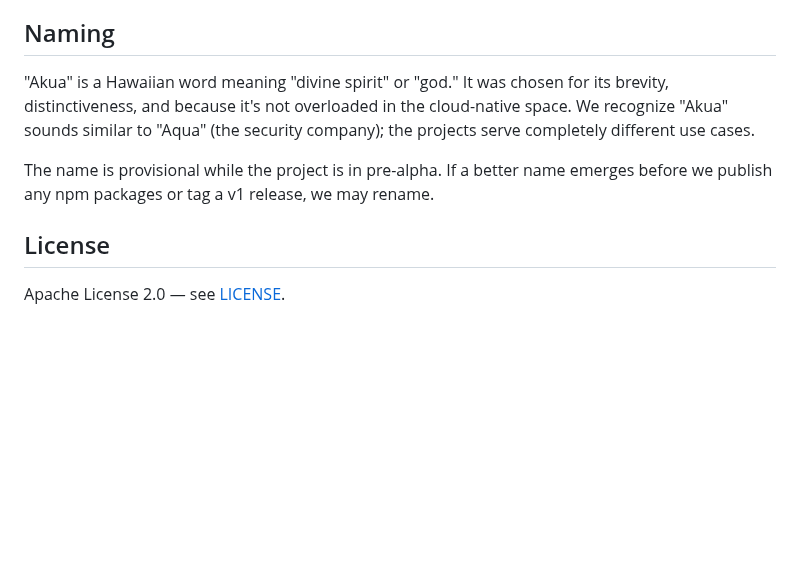
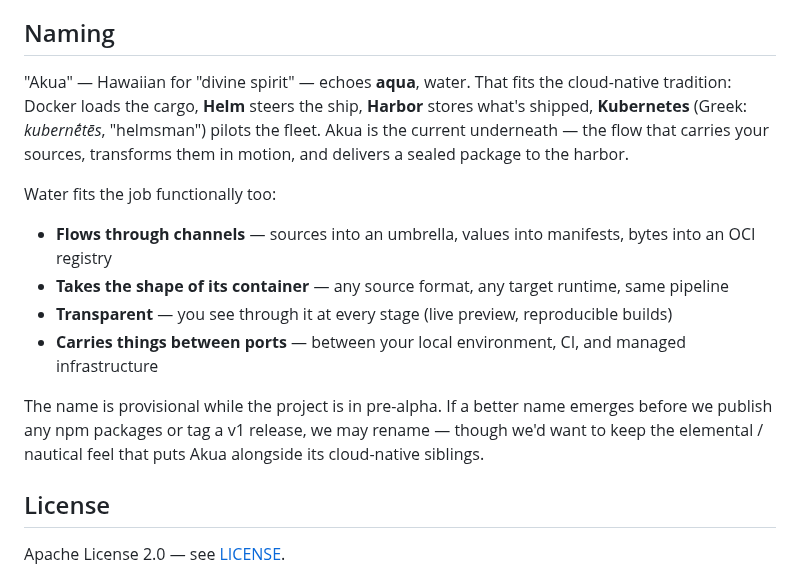
Before and after one commit to cnap-tech/akua, a Markdown page: README.md, the part around the change. Drawn GitHub-style; blank space fills up the shorter version.

Commit message:
docs(readme): replace defensive Aqua disambiguation with positive water metaphor
Instead of "we recognize Akua sounds similar to Aqua" (defensive,
concedes a conflict), lean into the water metaphor as part of the
cloud-native nautical tradition — Docker loads cargo, Helm steers,
Harbor stores, Kubernetes pilots, Akua flows.

Water fits functionally too: sources flow through channels into
artifacts, takes any container shape (source format), stays
transparent (preview), carries between ports (local/CI/managed).

```diff
--- a/README.md
+++ b/README.md
@@ -215,9 +215,16 @@ Akua builds on and contributes to the Kubernetes/Helm ecosystem:
 
 ## Naming
 
-"Akua" is a Hawaiian word meaning "divine spirit" or "god." It was chosen for its brevity, distinctiveness, and because it's not overloaded in the cloud-native space. We recognize "Akua" sounds similar to "Aqua" (the security company); the projects serve completely different use cases.
+"Akua" — Hawaiian for "divine spirit" — echoes **aqua**, water. That fits the cloud-native tradition: Docker loads the cargo, **Helm** steers the ship, **Harbor** stores what's shipped, **Kubernetes** (Greek: *kubernḗtēs*, "helmsman") pilots the fleet. Akua is the current underneath — the flow that carries your sources, transforms them in motion, and delivers a sealed package to the harbor.
 
-The name is provisional while the project is in pre-alpha. If a better name emerges before we publish any npm packages or tag a v1 release, we may rename.
+Water fits the job functionally too:
+
+- **Flows through channels** — sources into an umbrella, values into manifests, bytes into an OCI registry
+- **Takes the shape of its container** — any source format, any target runtime, same pipeline
+- **Transparent** — you see through it at every stage (live preview, reproducible builds)
+- **Carries things between ports** — between your local environment, CI, and managed infrastructure
+
+The name is provisional while the project is in pre-alpha. If a better name emerges before we publish any npm packages or tag a v1 release, we may rename — though we'd want to keep the elemental / nautical feel that puts Akua alongside its cloud-native siblings.
 
 ## License
 
```
